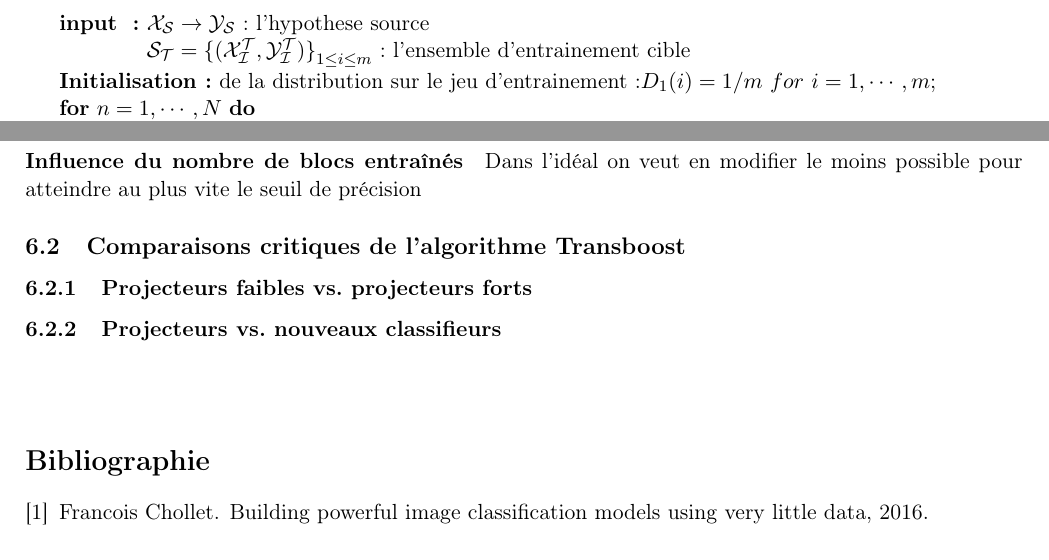
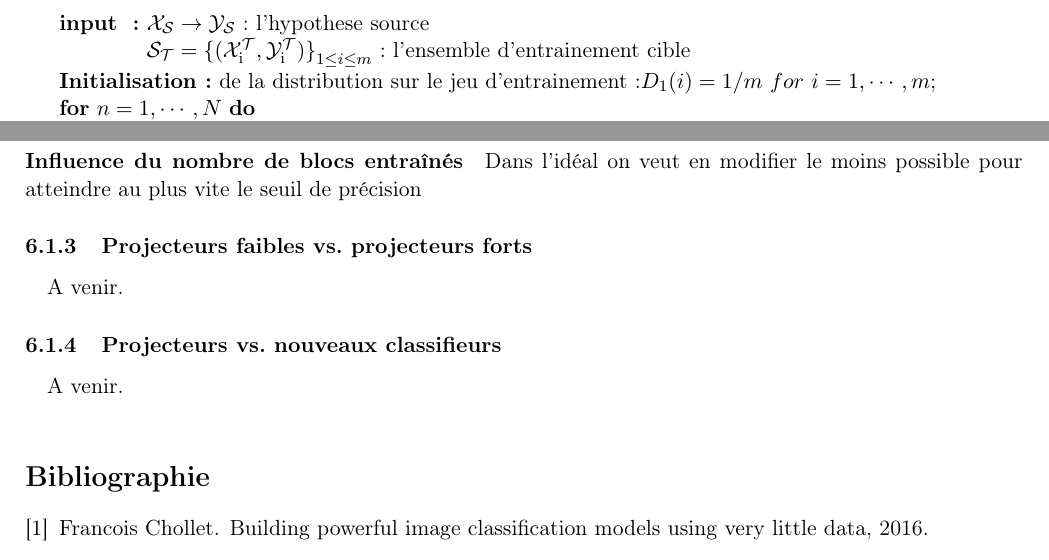
Before and after one commit to lucblassel/transboost, a LaTeX document (rapport/rapport.tex): two parts of pages 7 and 9 of 11, joined at a grey line, cut so that both start at the same text. Compiled offline with pdfLaTeX.

Commit message:
rendu pre-rapport

```diff
--- a/rapport/rapport.tex
+++ b/rapport/rapport.tex
@@ -157,7 +157,7 @@ A chaque étape, l’entraînement d’un projecteur s’arrête lorsqu’un seu
   \SetKwInOut{Input}{input}\SetKwInOut{Output}{output}
   \SetKw{Init}{Initialisation:}
   \Input{$\mathcal{X_S}\rightarrow\mathcal{Y_S}$ :  l'hypothese source\\
-          $\mathcal{S_T = \{(X_I^T,Y_I^T)\}}_{1\leq i\leq m}$ : l'ensemble d'entrainement cible}
+          $\mathcal{S_T = \{(X_\mathrm{i}^T,Y_\mathrm{i}^T)\}}_{1\leq i\leq m}$ : l'ensemble d'entrainement cible}
   \Init{} de la distribution sur le jeu d'entrainement:$D_1(i)=1/m\ for\ i=1,\cdots,m$\;
   \For{$n=1,\cdots,N$}{
     Trouver une projection $\pi_i:\mathcal{X_T\rightarrow X_S}$ tq. $h_S(\pi_i(.))$ soit meilleure que le hasard sur $D_n(\mathcal{S_T})$\;
@@ -225,10 +225,10 @@ A chaque étape, l’entraînement d’un projecteur s’arrête lorsqu’un seu
 \paragraph{Influence du nombre de blocs entraînés}
 Dans l’idéal on veut en modifier le moins possible pour atteindre au plus vite le seuil de précision
+\subsubsection{Projecteurs faibles vs. projecteurs forts}
+\paragraph{}A venir.
 
-\subsection{Comparaisons critiques de l'algorithme Transboost}
-\subsubsection{Projecteurs faibles vs. projecteurs forts}
 \subsubsection{Projecteurs vs. nouveaux classifieurs}
-\paragraph{}
+\paragraph{}A venir.
 
 \bigskip
 \nocite{*}
```
Also changed, not shown: rapport/biblio.bib (+1 -1 lines), rapport/rapport.pdf, rapport/rapport.tex (4 more changed lines).
